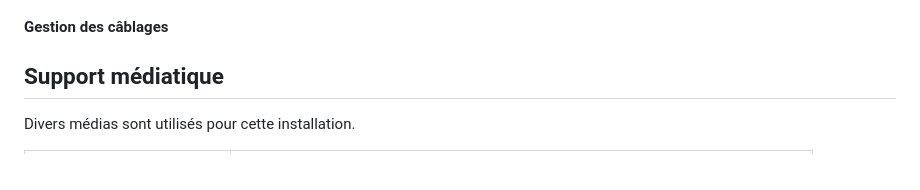
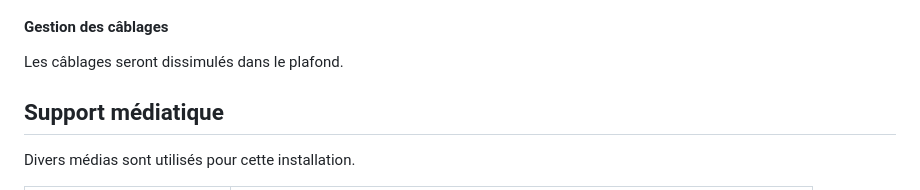
Before and after one commit to audreydandurand/docsify-planification-audrey, a Markdown page: README.md, the part around the change printed below. Rendered like a GitHub page.

```diff
--- a/README.md
+++ b/README.md
@@ -125,5 +127,6 @@ Les différents signaux:
 
 #### Gestion des câblages
+Les câblages seront dissimulés dans le plafond.
 
 ## Support médiatique
 Divers médias sont utilisés pour cette installation.
```
Also changed, not shown: other parts of README.md (+5 -3 lines).
